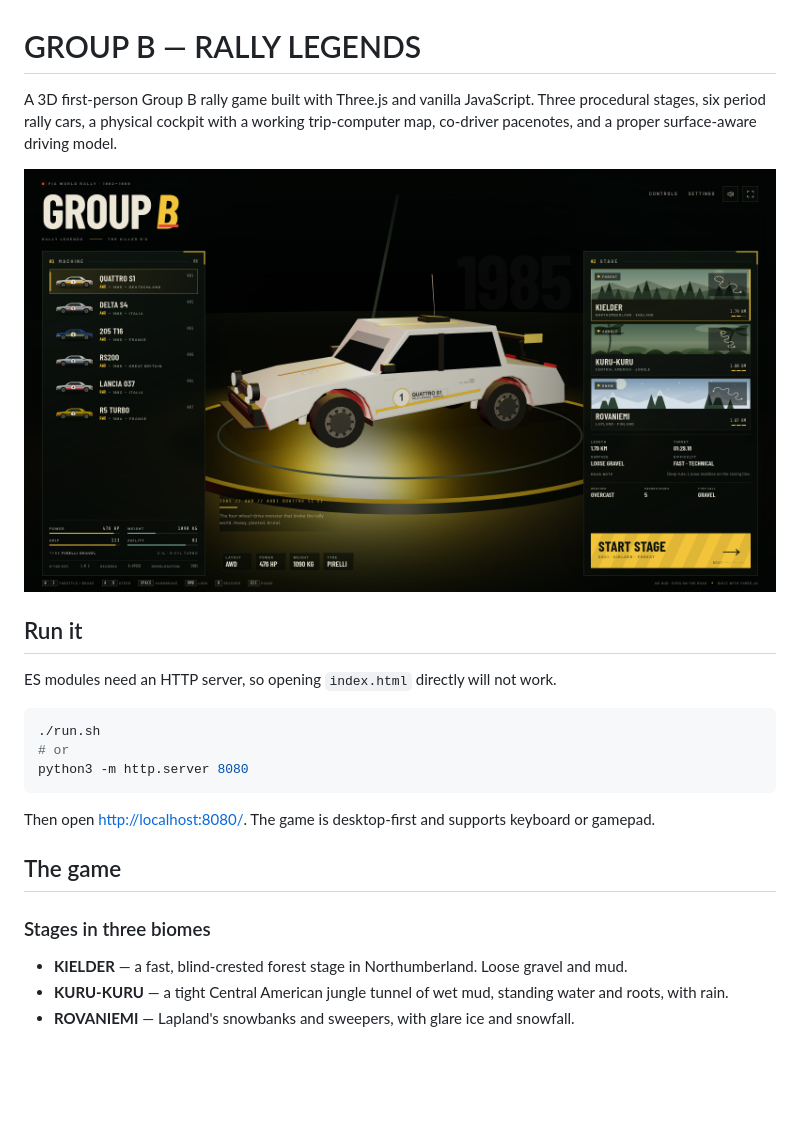
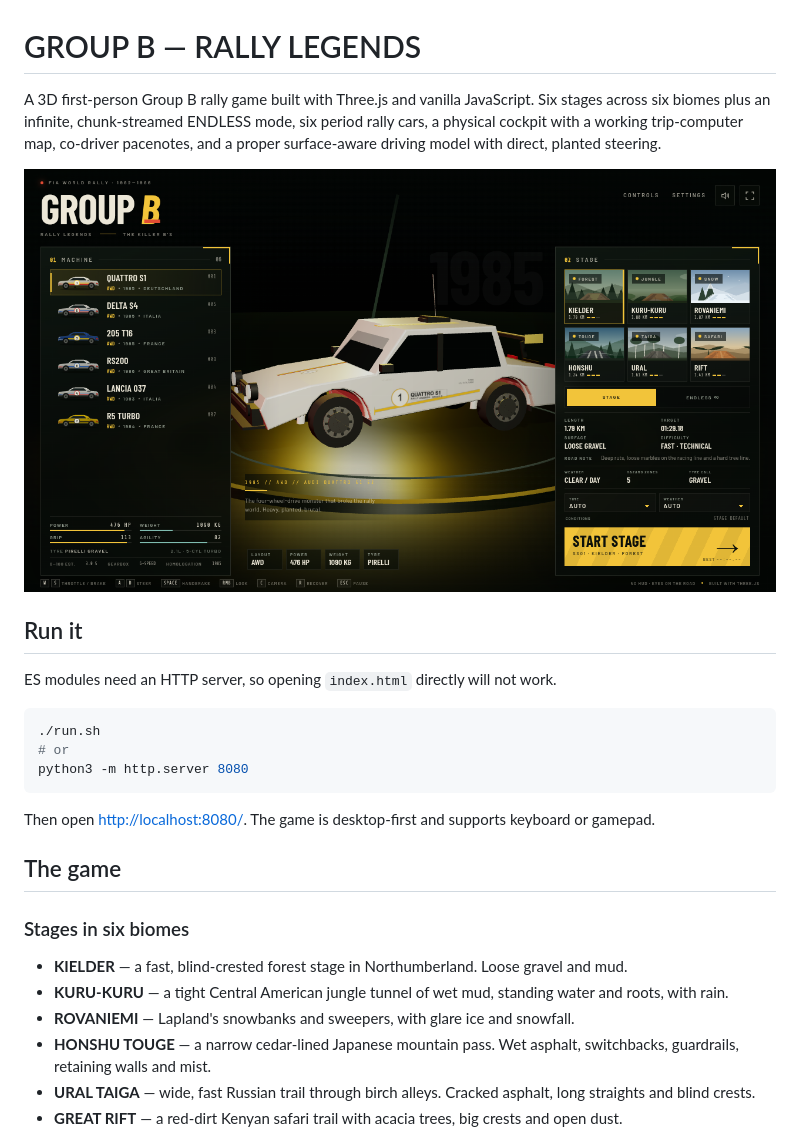
Before and after one commit to Zetnovs-0/group-b-rally, a Markdown page: README.md, the part around one of its changes. Rendered like a GitHub page; pictures changed too: docs/menu.png; blank space fills up the shorter version.

```diff
--- a/README.md
+++ b/README.md
@@ -1,6 +1,6 @@
 # GROUP B — RALLY LEGENDS
 
-A 3D first-person Group B rally game built with Three.js and vanilla JavaScript. Three procedural stages, six period rally cars, a physical cockpit with a working trip-computer map, co-driver pacenotes, and a proper surface-aware driving model.
+A 3D first-person Group B rally game built with Three.js and vanilla JavaScript. Six stages across six biomes plus an infinite, chunk-streamed ENDLESS mode, six period rally cars, a physical cockpit with a working trip-computer map, co-driver pacenotes, and a proper surface-aware driving model with direct, planted steering.
 
 ![Main menu](docs/menu.png)
 
@@ -18,8 +18,11 @@ Then open <http://localhost:8080/>. The game is desktop-first and supports keybo
 
 ## The game
 
-### Stages in three biomes
+### Stages in six biomes
 - **KIELDER** — a fast, blind-crested forest stage in Northumberland. Loose gravel and mud.
 - **KURU-KURU** — a tight Central American jungle tunnel of wet mud, standing water and roots, with rain.
 - **ROVANIEMI** — Lapland's snowbanks and sweepers, with glare ice and snowfall.
+- **HONSHU TOUGE** — a narrow cedar-lined Japanese mountain pass. Wet asphalt, switchbacks, guardrails, retaining walls and mist.
+- **URAL TAIGA** — wide, fast Russian trail through birch alleys. Cracked asphalt, long straights and blind crests.
+- **GREAT RIFT** — a red-dirt Kenyan safari trail with acacia trees, big crests and open dust.
 
```
Also changed, not shown: other parts of README.md (+43 -9 lines), docs/cockpit-forest.png, docs/cockpit-snow.png, docs/touge.png (added), 15 other files.
